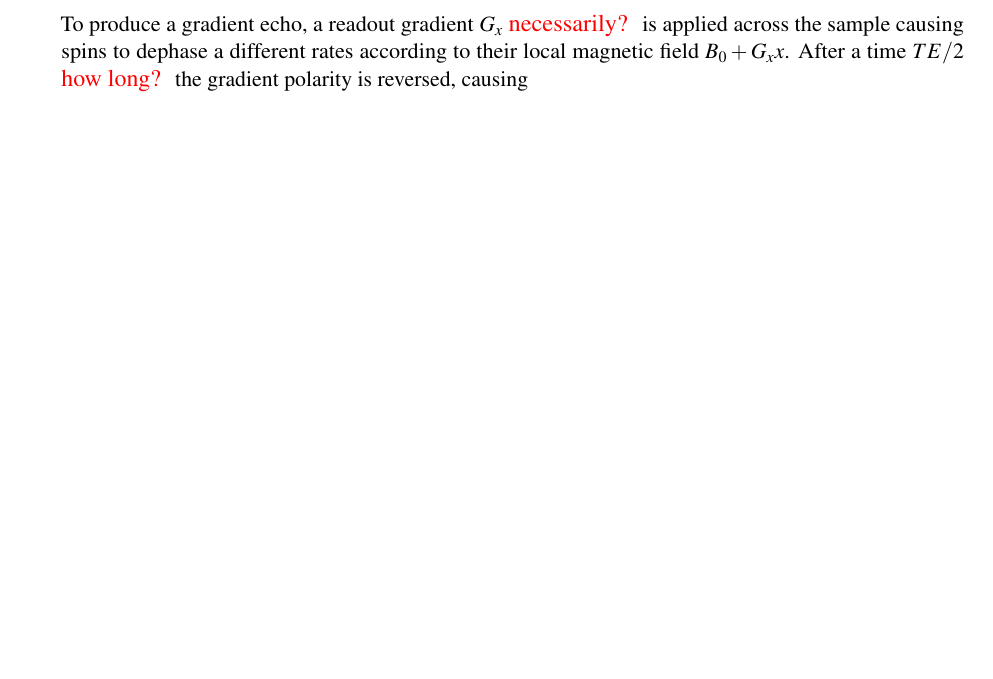
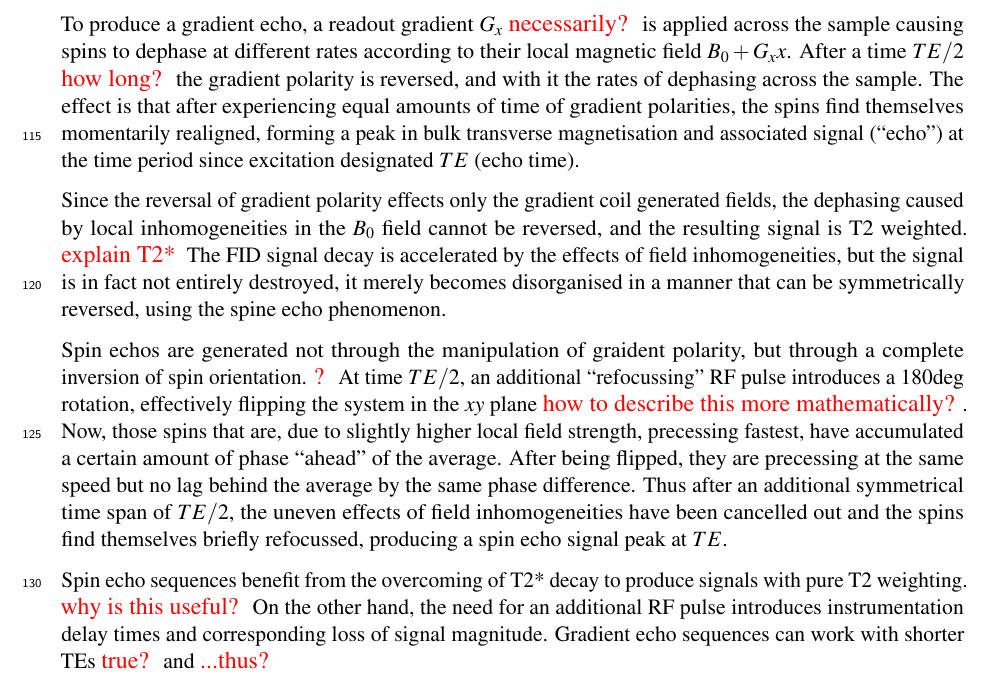
Before and after one commit to fionaEyoung/Thesis, a LaTeX thesis (src/Main.tex, which reads src/Introduction/Theory.tex): part of page 5 of 11, cut so that both start at the same text, the shorter picture padded with empty space. Compiled offline with pdfLaTeX.

Commit message:
📝 Theory: GE / SE explainer (first draft)

```diff
--- a/src/Introduction/Theory.tex
+++ b/src/Introduction/Theory.tex
@@ -56,8 +56,24 @@ This rotating magnetisation will induce an oscillating current within a detectio
 This is the most basic form of NMR signal and, since it decays very rapidly \note{isn't useful on it's own for image formation?}
 In order to generate signal useful for spatial encoding and image acquisition \note{??} we make use of spin echos and/or gradient echos.
 
-To produce a gradient echo, a readout gradient $G_x$ \note{necessarily?} is applied across the sample causing spins to dephase a different rates according to their local magnetic field $B_0 + G_xx$.
-After a time $TE/2$ \note{how long?} the gradient polarity is reversed, causing
+To produce a gradient echo, a readout gradient $G_x$ \note{necessarily?} is applied across the sample causing spins to dephase at different rates according to their local magnetic field $B_0 + G_xx$.
+After a time $TE/2$ \note{how long?} the gradient polarity is reversed, and with it the rates of dephasing across the sample.
+The effect is that after experiencing equal amounts of time of gradient polarities, the spins find themselves momentarily realigned, forming a peak in bulk transverse magnetisation and associated signal (``echo") at the time period since excitation designated $TE$ (echo time).
+
+Since the reversal of gradient polarity effects only the gradient coil generated fields, the dephasing caused by local inhomogeneities in the $B_0$ field cannot be reversed, and the resulting signal is T2\* weighted. \note{explain T2*}
+The FID signal decay is accelerated by the effects of field inhomogeneities, but the signal is in fact not entirely destroyed, it merely becomes disorganised in a manner that can be symmetrically reversed, using the spine echo phenomenon.
+
+Spin echos are generated not through the manipulation of graident polarity, but through a complete inversion of spin orientation. \note{?}
+At time $TE/2$, an additional ``refocussing" \gls{rf} pulse introduces a 180$\deg$ rotation, effectively flipping the system in the $xy$ plane \note{how to describe this more mathematically?}.
+Now, those spins that are, due to slightly higher local field strength, precessing fastest, have accumulated a certain amount of phase ``ahead" of the average.
+After being flipped, they are precessing at the same speed but no lag behind the average by the same phase difference.
+Thus after an additional symmetrical time span of $TE/2$, the uneven effects of field inhomogeneities have been cancelled out and the spins find themselves briefly refocussed, producing a spin echo signal peak at $TE$.
+
+Spin echo sequences benefit from the overcoming of T2* decay to produce signals with pure T2 weighting. \note{why is this useful?}
+On the other hand, the need for an additional \gls{rf} pulse introduces instrumentation delay times and corresponding loss of signal magnitude.
+Gradient echo sequences can work with shorter TEs \note{true?} and \note{...thus?}
+
+\note{this section is pretty ropey but will do for now as a scaffold}
 
 \subsubsection{Diffusion MRI}
 
```
Also changed, not shown: src/Introduction/Theory.tex (2 more changed lines).
